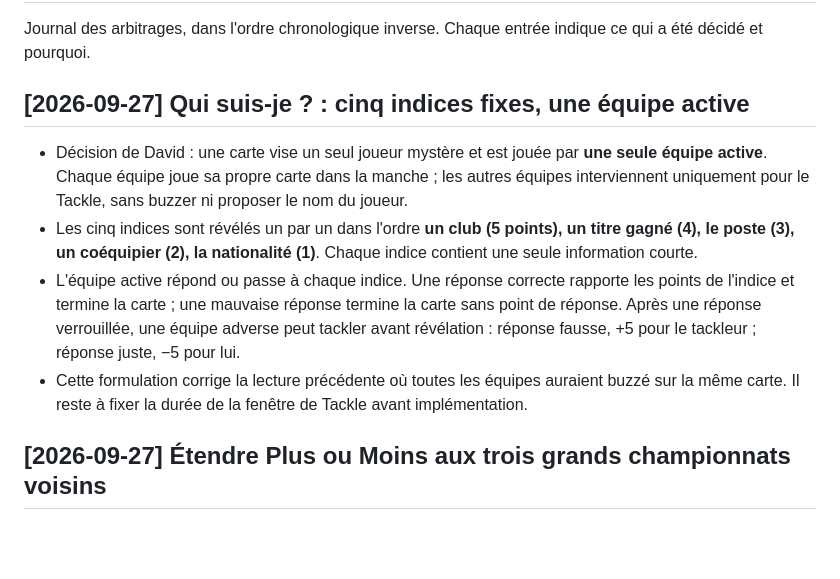
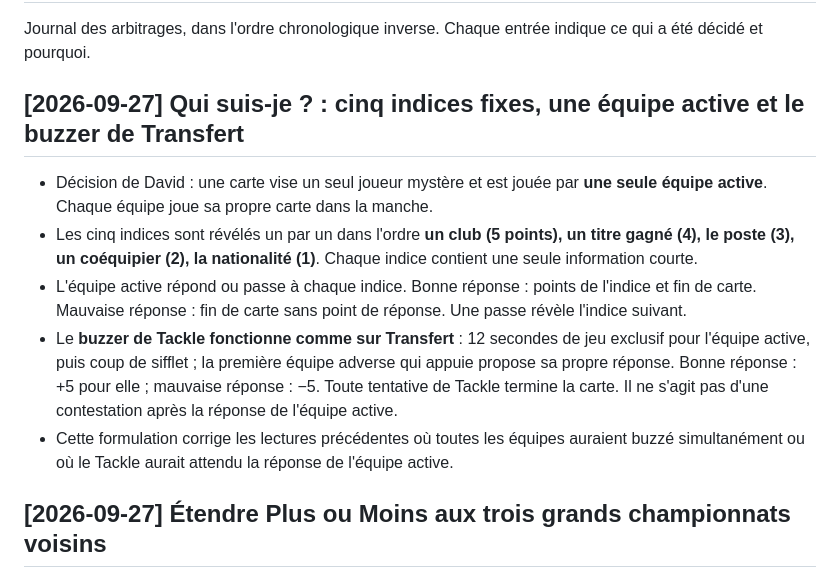
Before and after one commit to Dacloccortexa/game-project, a Markdown page: docs/DECISIONS.md, the part around the change. GitHub-like rendering; blank space fills up the shorter version.

Commit message:
Record Transfert style buzzer for Qui suis-je

```diff
--- a/docs/DECISIONS.md
+++ b/docs/DECISIONS.md
@@ -2,11 +2,12 @@
 
 Journal des arbitrages, dans l'ordre chronologique inverse. Chaque entrée indique ce qui a été décidé et pourquoi.
 
-## [2026-09-27] Qui suis-je ? : cinq indices fixes, une équipe active
-- Décision de David : une carte vise un seul joueur mystère et est jouée par **une seule équipe active**. Chaque équipe joue sa propre carte dans la manche ; les autres équipes interviennent uniquement pour le Tackle, sans buzzer ni proposer le nom du joueur.
+## [2026-09-27] Qui suis-je ? : cinq indices fixes, une équipe active et le buzzer de Transfert
+- Décision de David : une carte vise un seul joueur mystère et est jouée par **une seule équipe active**. Chaque équipe joue sa propre carte dans la manche.
 - Les cinq indices sont révélés un par un dans l'ordre **un club (5 points), un titre gagné (4), le poste (3), un coéquipier (2), la nationalité (1)**. Chaque indice contient une seule information courte.
-- L'équipe active répond ou passe à chaque indice. Une réponse correcte rapporte les points de l'indice et termine la carte ; une mauvaise réponse termine la carte sans point de réponse. Après une réponse verrouillée, une équipe adverse peut tackler avant révélation : réponse fausse, +5 pour le tackleur ; réponse juste, −5 pour lui.
-- Cette formulation corrige la lecture précédente où toutes les équipes auraient buzzé sur la même carte. Il reste à fixer la durée de la fenêtre de Tackle avant implémentation.
+- L'équipe active répond ou passe à chaque indice. Bonne réponse : points de l'indice et fin de carte. Mauvaise réponse : fin de carte sans point de réponse. Une passe révèle l'indice suivant.
+- Le **buzzer de Tackle fonctionne comme sur Transfert** : 12 secondes de jeu exclusif pour l'équipe active, puis coup de sifflet ; la première équipe adverse qui appuie propose sa propre réponse. Bonne réponse : +5 pour elle ; mauvaise réponse : −5. Toute tentative de Tackle termine la carte. Il ne s'agit pas d'une contestation après la réponse de l'équipe active.
+- Cette formulation corrige les lectures précédentes où toutes les équipes auraient buzzé simultanément ou où le Tackle aurait attendu la réponse de l'équipe active.
 
 ## [2026-09-27] Étendre Plus ou Moins aux trois grands championnats voisins
 - Décision de David : ajouter les buts en Liga, Serie A et Ligue 1 à Plus ou Moins, avec 50 joueurs par catégorie comme pour les quatre lots existants.
```
